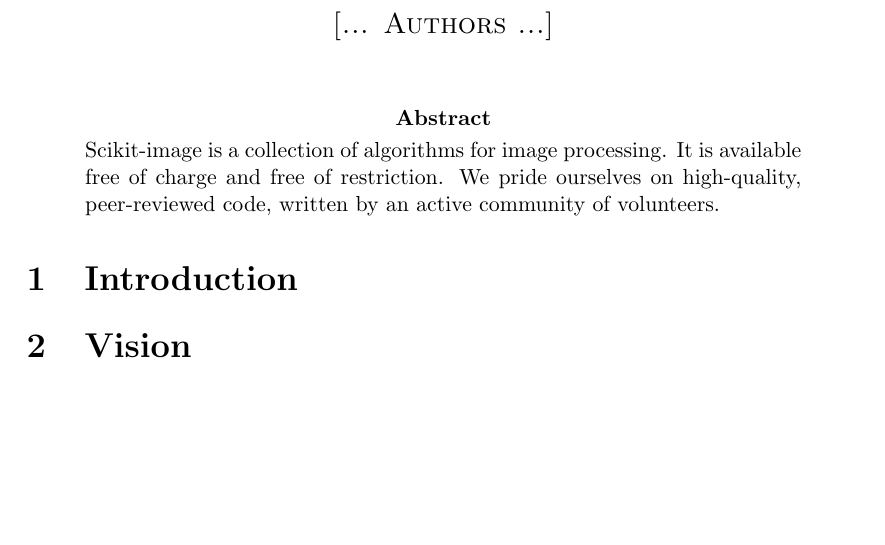
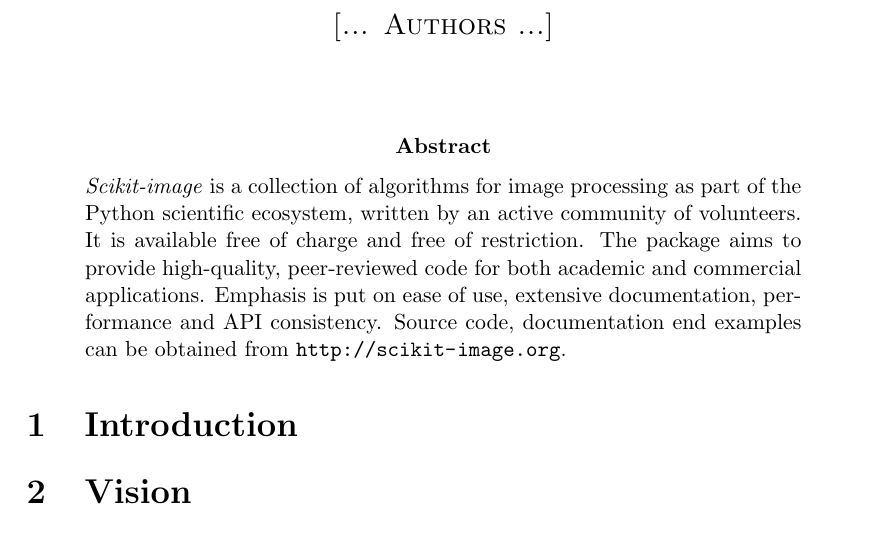
Before and after one commit to scikit-image/scikit-image-paper, a LaTeX paper (doc.tex): part of the page before the commit and part of page 1 of 2 after it, cut so that both start at the same text, the shorter picture padded with empty space. Compiled offline with pdfLaTeX.

Commit message:
Add first draft of abstract

```diff
--- a/doc.tex
+++ b/doc.tex
@@ -29,7 +29,7 @@
 
 \begin{abstract}
 
-\noindent Scikit-image is a collection of algorithms for image processing. It is available free of charge and free of restriction. We pride ourselves on high-quality, peer-reviewed code, written by an active community of volunteers.
+\noindent \textit{Scikit-image} is a collection of algorithms for image processing as part of the Python scientific ecosystem, written by an active community of volunteers. It is available free of charge and free of restriction. The package aims to provide high-quality, peer-reviewed code for both academic and commercial applications. Emphasis is put on ease of use, extensive documentation, performance and API consistency. Source code, documentation end examples can be obtained from \url{http://scikit-image.org}.
 
 \end{abstract}
 
```
